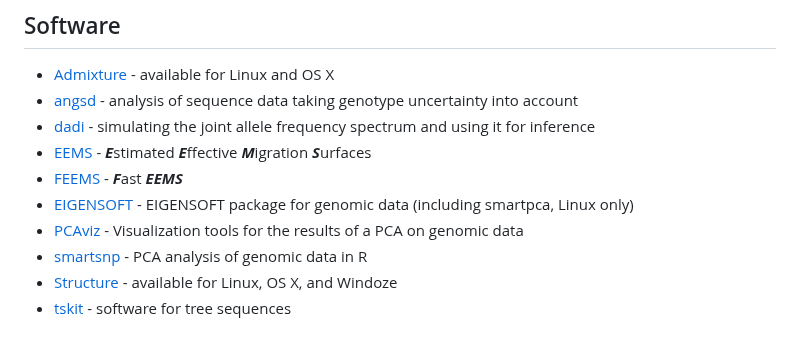
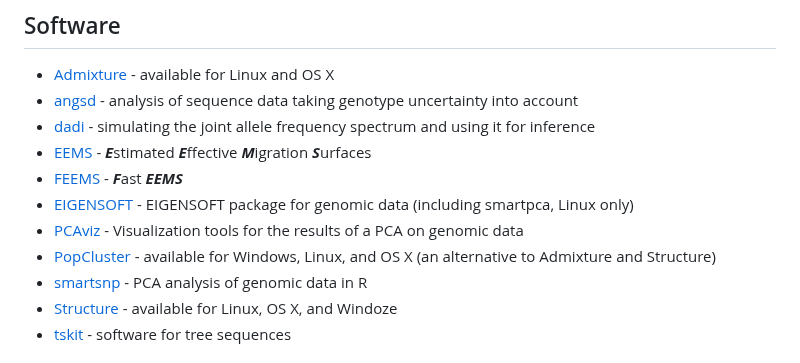
Before and after one commit to kholsinger/statistical-population-genomics, a Markdown page: resources.md, the part around the change. Drawn GitHub-style.

Commit message:
Added PopCluster

```diff
--- a/resources.md
+++ b/resources.md
@@ -15,6 +15,7 @@
 * [FEEMS](https://github.com/VivaswatS/feems) - ***F***ast ***EEMS***
 * [EIGENSOFT](https://github.com/DReichLab/EIG) - EIGENSOFT package for genomic data (including smartpca, Linux only)
 * [PCAviz](https://github.com/NovembreLab/PCAviz) - Visualization tools for the results of a PCA on genomic data
+* [PopCluster](https://www.zsl.org/about-zsl/resources/software/popcluster) - available for Windows, Linux, and OS X (an alternative to Admixture and Structure)
 * [smartsnp](https://christianhuber.github.io/smartsnp/index.html) - PCA analysis of genomic data in R
 * [Structure](https://web.stanford.edu/group/pritchardlab/structure.html) - available for Linux, OS X, and Windoze
 * [tskit](https://tskit.dev/) - software for tree sequences
```
